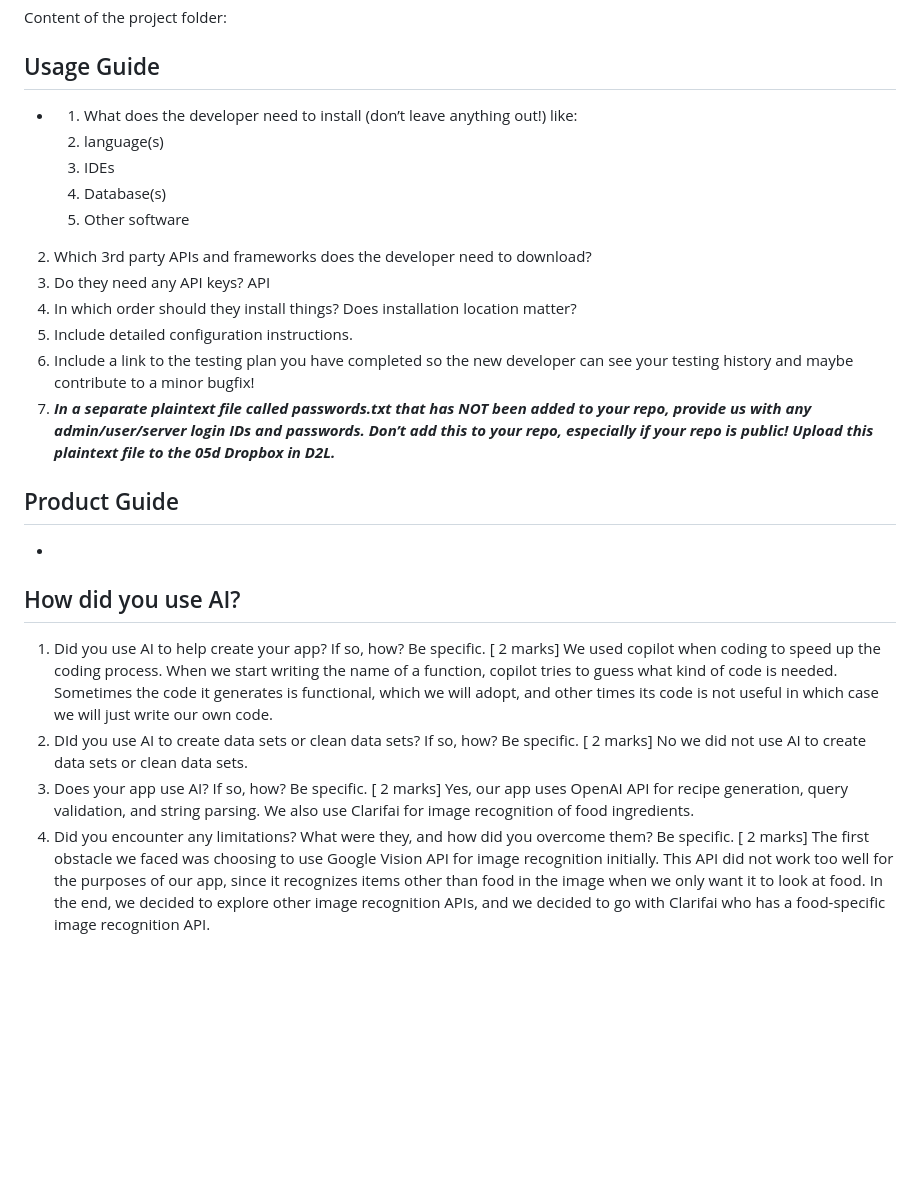
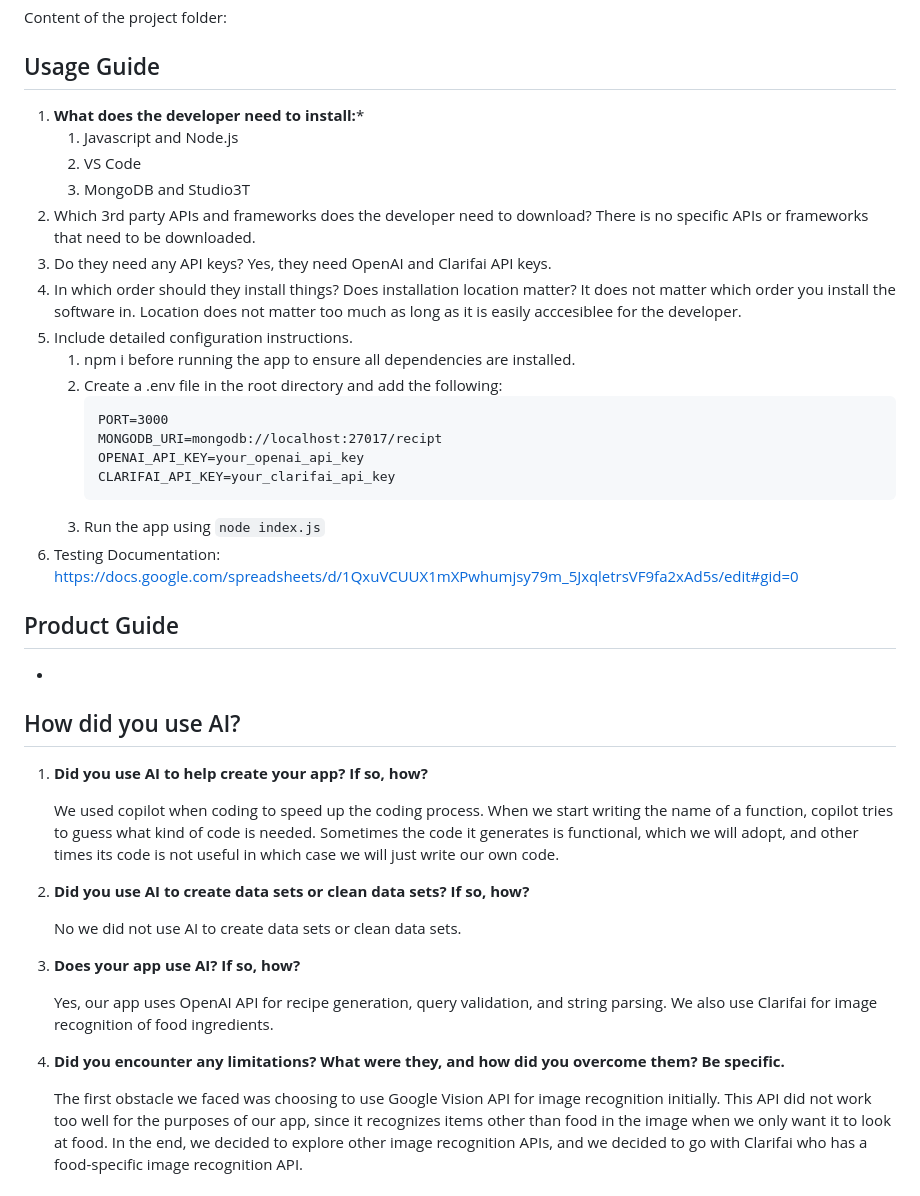
Before and after one commit to Inez-y/2800-2024410-DTC08, a Markdown page: README.md, the part around the change. Rendered like a GitHub page; blank space fills up the shorter version.

Commit message:
complete usage guide

````diff
--- a/README.md
+++ b/README.md
@@ -30,30 +30,44 @@ Our team is developing ReciPT, a daily food and recipe managing app that helps r
 Content of the project folder:
 
 ## Usage Guide
-- 1. What does the developer need to install (don’t leave anything out!) like:
-    1. language(s)
-    2. IDEs
-    3. Database(s)
-    4. Other software
+1. **What does the developer need to install:***
+    1. Javascript and Node.js
+    2. VS Code
+    3. MongoDB and Studio3T
 2. Which 3rd party APIs and frameworks does the developer need to download?
+    There is no specific APIs or frameworks that need to be downloaded.
 3. Do they need any API keys?
-API
+    Yes, they need OpenAI and Clarifai API keys.
 4. In which order should they install things? Does installation location matter?
+    It does not matter which order you install the software in. Location does not matter too much as long as it is easily acccesiblee for the developer.
 5. Include detailed configuration instructions.
-6. Include a link to the testing plan you have completed so the new developer can see your testing history and maybe contribute to a minor bugfix!
-7. ***In a separate plaintext file called passwords.txt that has NOT been added to your repo, provide us with any admin/user/server login IDs and passwords. Don’t add this to your repo, especially if your repo is public! Upload this plaintext file to the 05d Dropbox in D2L.***
+    1. npm i before running the app to ensure all dependencies are installed.
+    2. Create a .env file in the root directory and add the following:
+        ```
+        PORT=3000
+        MONGODB_URI=mongodb://localhost:27017/recipt
+        OPENAI_API_KEY=your_openai_api_key
+        CLARIFAI_API_KEY=your_clarifai_api_key
+        ```
+    3. Run the app using `node index.js`
+6. Testing Documentation:
+    https://docs.google.com/spreadsheets/d/1QxuVCUUX1mXPwhumjsy79m_5JxqletrsVF9fa2xAd5s/edit#gid=0
 
 ## Product Guide
 -
 
 ## How did you use AI?
-1. Did you use AI to help create your app? If so, how? Be specific. [ 2 marks]
+1. **Did you use AI to help create your app? If so, how?**
+
    We used copilot when coding to speed up the coding process. When we start writing the name of a function, copilot tries to guess what kind of code is needed. Sometimes the code it generates is functional, which we will adopt, and other times its code is not useful in which case we will just write our own code.
-2. DId you use AI to create data sets or clean data sets? If so, how? Be specific. [ 2 marks]
+2. **Did you use AI to create data sets or clean data sets? If so, how?**
+
    No we did not use AI to create data sets or clean data sets.
-3. Does your app use AI? If so, how? Be specific. [ 2 marks]
+3. **Does your app use AI? If so, how?**
+
    Yes, our app uses OpenAI API for recipe generation, query validation, and string parsing. We also use Clarifai for image recognition of food ingredients.
-4. Did you encounter any limitations? What were they, and how did you overcome them? Be specific. [ 2 marks]
+4. **Did you encounter any limitations? What were they, and how did you overcome them? Be specific.**
+
    The first obstacle we faced was choosing to use Google Vision API for image recognition initially. This API did not work too well for the purposes of our app, since it recognizes items other than food in the image when we only want it to look at food. In the end, we decided to explore other image recognition APIs, and we decided to go with Clarifai who has a food-specific image recognition API.
 
 ## Contact
````
